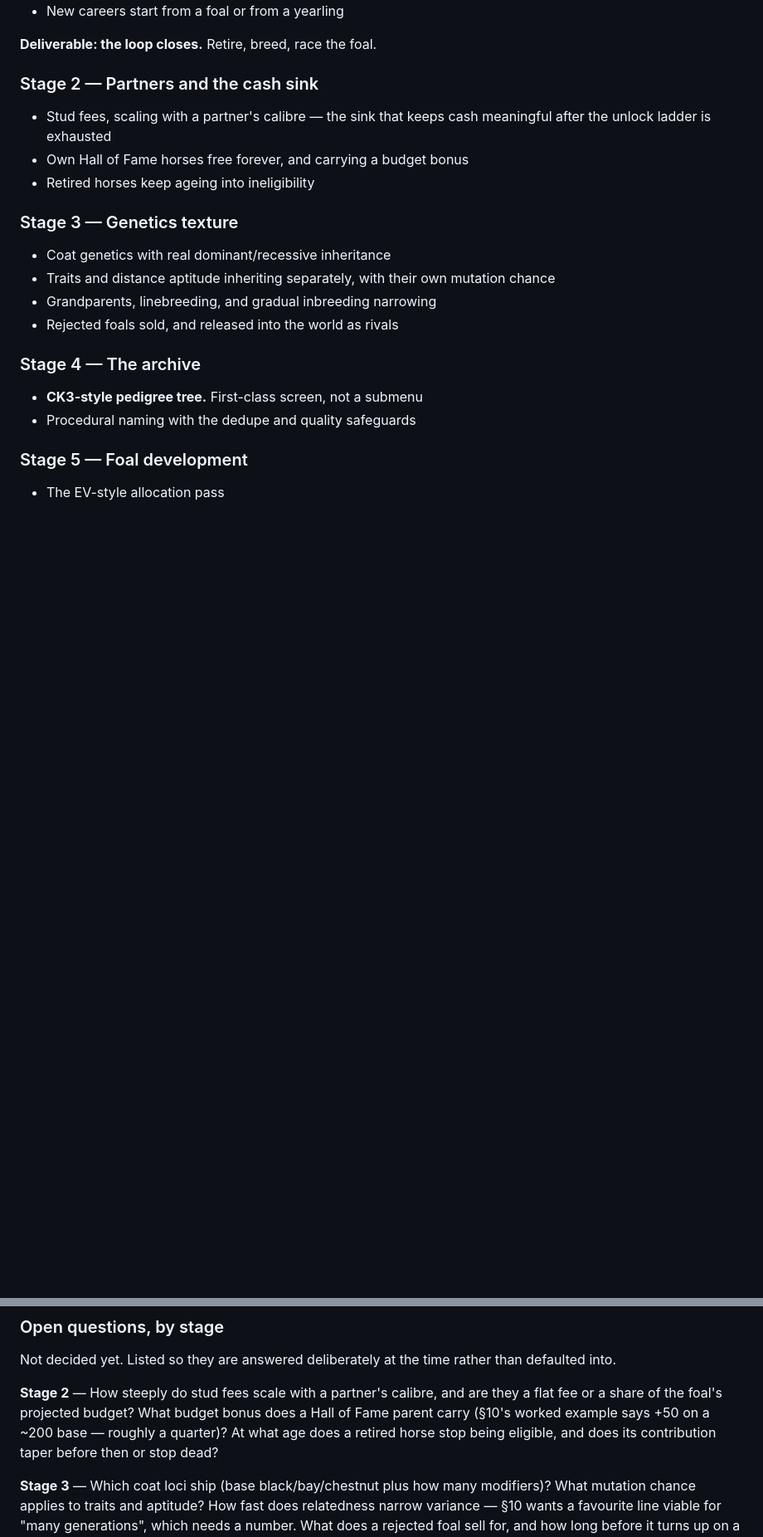
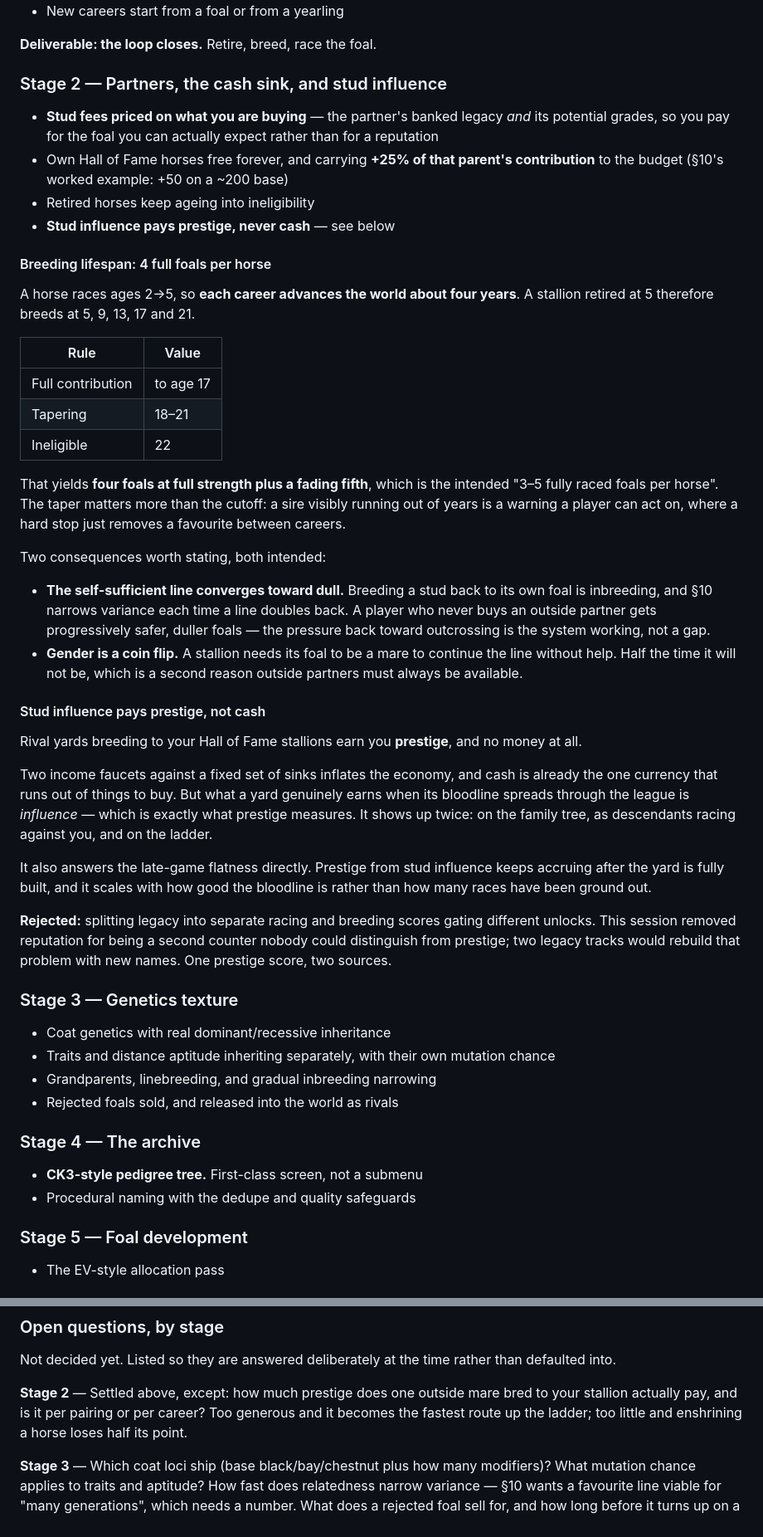
Before and after one commit to HaydenMay/Bloodline, a Markdown page: ROADMAP.md, 2 parts joined by grey strips. Shown at 83% size. GitHub-like rendering; blank space fills up the shorter version.

Commit message:
Design Stage 2: breeding lifespan, and stud influence as prestige
A horse races ages 2 to 5, so each career moves the world about four
years. A stallion retired at 5 breeds at 5, 9, 13, 17 and 21 — so full
contribution to 17, tapering to 21 and ineligible at 22 gives four foals
at full strength plus a fading fifth, which is the "3-5 fully raced foals
per horse" the design wants. The taper matters more than the cutoff: a
sire visibly running out of years is something a player can plan around,
where a hard stop just removes a favourite between one career and the next.

Records two consequences of that lifespan, both intended rather than gaps:
breeding a stud back to its own foal is inbreeding and converges toward
duller foals, which is the pressure back toward outside partners; and a
stallion needs its foal to be a mare to continue unaided, which is a coin
flip and a second reason outside partners must always be available.

Stud influence pays prestige and never cash. Two income faucets against a
fixed set of sinks inflates the economy, and cash is already the currency
that runs out of things to buy — but what a yard earns when its bloodline
spreads through the league is influence, which is what prestige measures.
It also keeps accruing after the yard is fully built, which is the
late-game flatness problem this thread started from.

Rejects splitting legacy into separate racing and breeding scores. This
session removed reputation for being a second counter indistinguishable
from prestige; two legacy tracks would rebuild that with new names.

Stud fees are priced on the partner's banked legacy and its potential
grades, so the price reflects the foal you can expect rather than a
reputation.

```diff
--- a/ROADMAP.md
+++ b/ROADMAP.md
@@ -91,11 +91,55 @@ early and everything after it is texture on top.
 
 **Deliverable: the loop closes.** Retire, breed, race the foal.
 
-### Stage 2 — Partners and the cash sink
-- Stud fees, scaling with a partner's calibre — the sink that keeps cash meaningful after the
-  unlock ladder is exhausted
-- Own Hall of Fame horses free forever, and carrying a budget bonus
+### Stage 2 — Partners, the cash sink, and stud influence
+- **Stud fees priced on what you are buying** — the partner's banked legacy *and* its potential
+  grades, so you pay for the foal you can actually expect rather than for a reputation
+- Own Hall of Fame horses free forever, and carrying **+25% of that parent's contribution** to the
+  budget (§10's worked example: +50 on a ~200 base)
 - Retired horses keep ageing into ineligibility
+- **Stud influence pays prestige, never cash** — see below
+
+#### Breeding lifespan: 4 full foals per horse
+
+A horse races ages 2→5, so **each career advances the world about four years**. A stallion retired
+at 5 therefore breeds at 5, 9, 13, 17 and 21.
+
+| Rule | Value |
+|---|---|
+| Full contribution | to age 17 |
+| Tapering | 18–21 |
+| Ineligible | 22 |
+
+That yields **four foals at full strength plus a fading fifth**, which is the intended "3–5 fully
+raced foals per horse". The taper matters more than the cutoff: a sire visibly running out of years
+is a warning a player can act on, where a hard stop just removes a favourite between careers.
+
+Two consequences worth stating, both intended:
+
+- **The self-sufficient line converges toward dull.** Breeding a stud back to its own foal is
+  inbreeding, and §10 narrows variance each time a line doubles back. A player who never buys an
+  outside partner gets progressively safer, duller foals — the pressure back toward outcrossing is
+  the system working, not a gap.
+- **Gender is a coin flip.** A stallion needs its foal to be a mare to continue the line without
+  help. Half the time it will not be, which is a second reason outside partners must always be
+  available.
+
+#### Stud influence pays prestige, not cash
+
+Rival yards breeding to your Hall of Fame stallions earn you **prestige**, and no money at all.
+
+Two income faucets against a fixed set of sinks inflates the economy, and cash is already the one
+currency that runs out of things to buy. But what a yard genuinely earns when its bloodline spreads
+through the league is *influence* — which is exactly what prestige measures. It shows up twice: on
+the family tree, as descendants racing against you, and on the ladder.
+
+It also answers the late-game flatness directly. Prestige from stud influence keeps accruing after
+the yard is fully built, and it scales with how good the bloodline is rather than how many races
+have been ground out.
+
+**Rejected:** splitting legacy into separate racing and breeding scores gating different unlocks.
+This session removed reputation for being a second counter nobody could distinguish from prestige;
+two legacy tracks would rebuild that problem with new names. One prestige score, two sources.
 
 ### Stage 3 — Genetics texture
 - Coat genetics with real dominant/recessive inheritance
@@ -143,10 +187,9 @@ birth too, even though nothing reads it until Stage 3.
 
 Not decided yet. Listed so they are answered deliberately at the time rather than defaulted into.
 
-**Stage 2** — How steeply do stud fees scale with a partner's calibre, and are they a flat fee or a
-share of the foal's projected budget? What budget bonus does a Hall of Fame parent carry (§10's
-worked example says +50 on a ~200 base — roughly a quarter)? At what age does a retired horse stop
-being eligible, and does its contribution taper before then or stop dead?
+**Stage 2** — Settled above, except: how much prestige does one outside mare bred to your stallion
+actually pay, and is it per pairing or per career? Too generous and it becomes the fastest route up
+the ladder; too little and enshrining a horse loses half its point.
 
 **Stage 3** — Which coat loci ship (base black/bay/chestnut plus how many modifiers)? What mutation
 chance applies to traits and aptitude? How fast does relatedness narrow variance — §10 wants a
```
